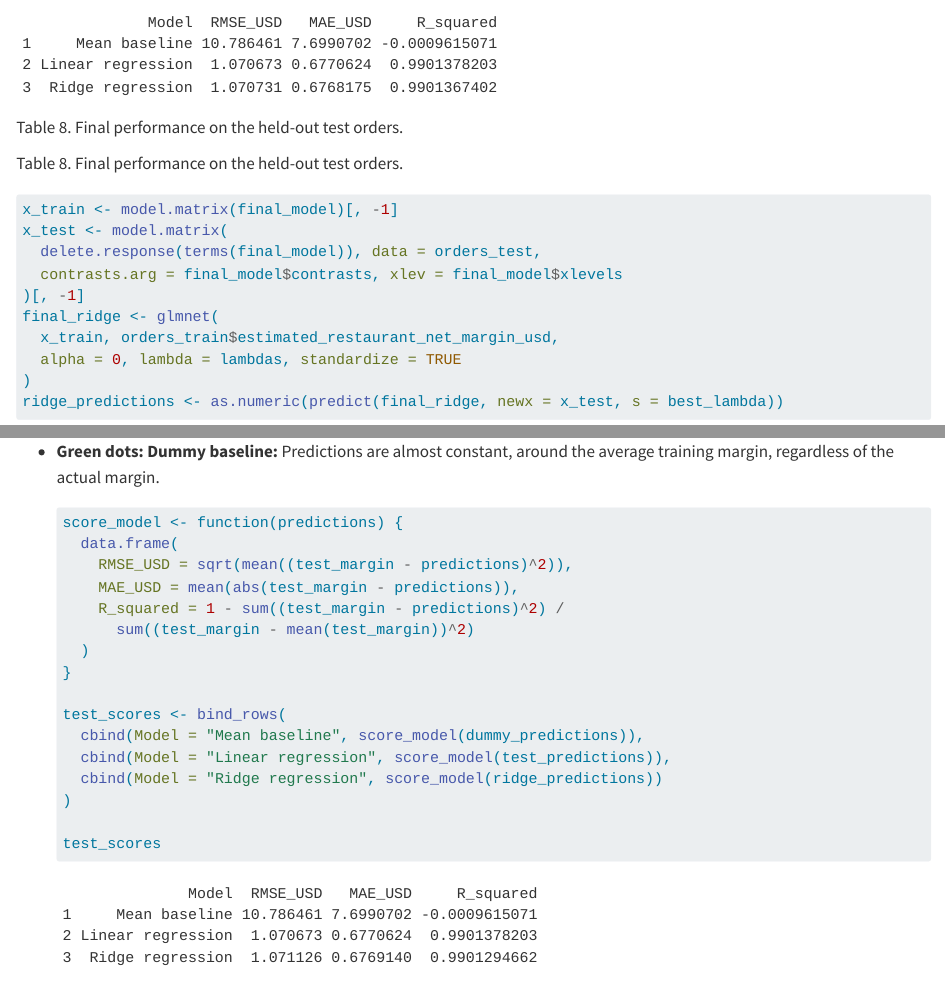
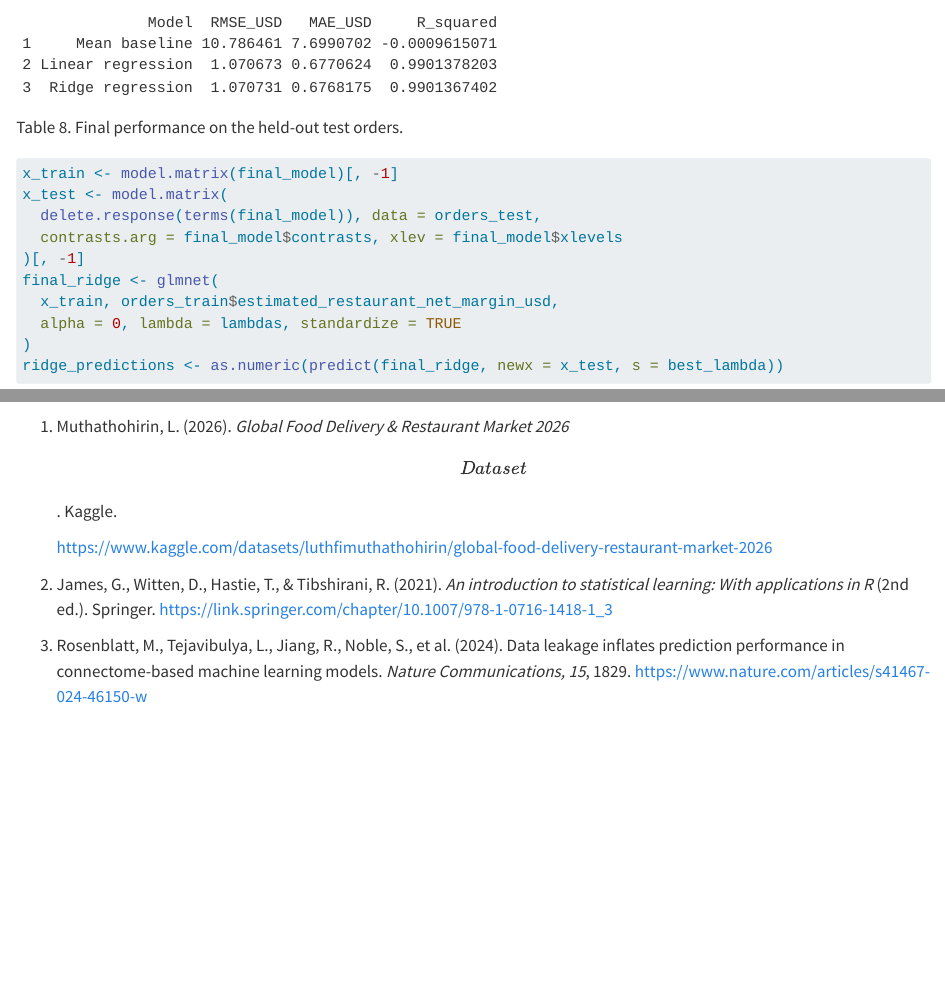
Before and after one commit to UBC-MDS-2026-27/DSCI522-group-15, a Quarto document (analysis/restaurant-net-margin-prediction.qmd): the page in a window 1100 px wide, from 13930 px down, and a second part further down, joined at a grey line. Rendered offline with R 4.5, knitr and Pandoc in place of Quarto, with nearby package versions; long lines of code are wrapped.

Commit message:
Removing duplicate code

````diff
--- a/analysis/restaurant-net-margin-prediction.qmd
+++ b/analysis/restaurant-net-margin-prediction.qmd
@@ -449,8 +449,6 @@ test_scores
 
 Table 8. Final performance on the held-out test orders.
 
-Table 8. Final performance on the held-out test orders.
-
 ```{r}
 x_train <- model.matrix(final_model)[, -1]
 x_test <- model.matrix(
@@ -499,25 +497,6 @@ data.frame(
 - **Orange crosses: Ridge regression:** These overlap closely with the linear regression predictions, suggesting similar performance.
 
 - **Green dots: Dummy baseline:** Predictions are almost constant, around the average training margin, regardless of the actual margin.
-
-  ```{r}
-  score_model <- function(predictions) {
-    data.frame(
-      RMSE_USD = sqrt(mean((test_margin - predictions)^2)),
-      MAE_USD = mean(abs(test_margin - predictions)),
-      R_squared = 1 - sum((test_margin - predictions)^2) /
-        sum((test_margin - mean(test_margin))^2)
-    )
-  }
-
-  test_scores <- bind_rows(
-    cbind(Model = "Mean baseline", score_model(dummy_predictions)),
-    cbind(Model = "Linear regression", score_model(test_predictions)),
-    cbind(Model = "Ridge regression", score_model(ridge_predictions))
-  )
-
-  test_scores
-  ```
 
 # **5. Discussion**
 
````
